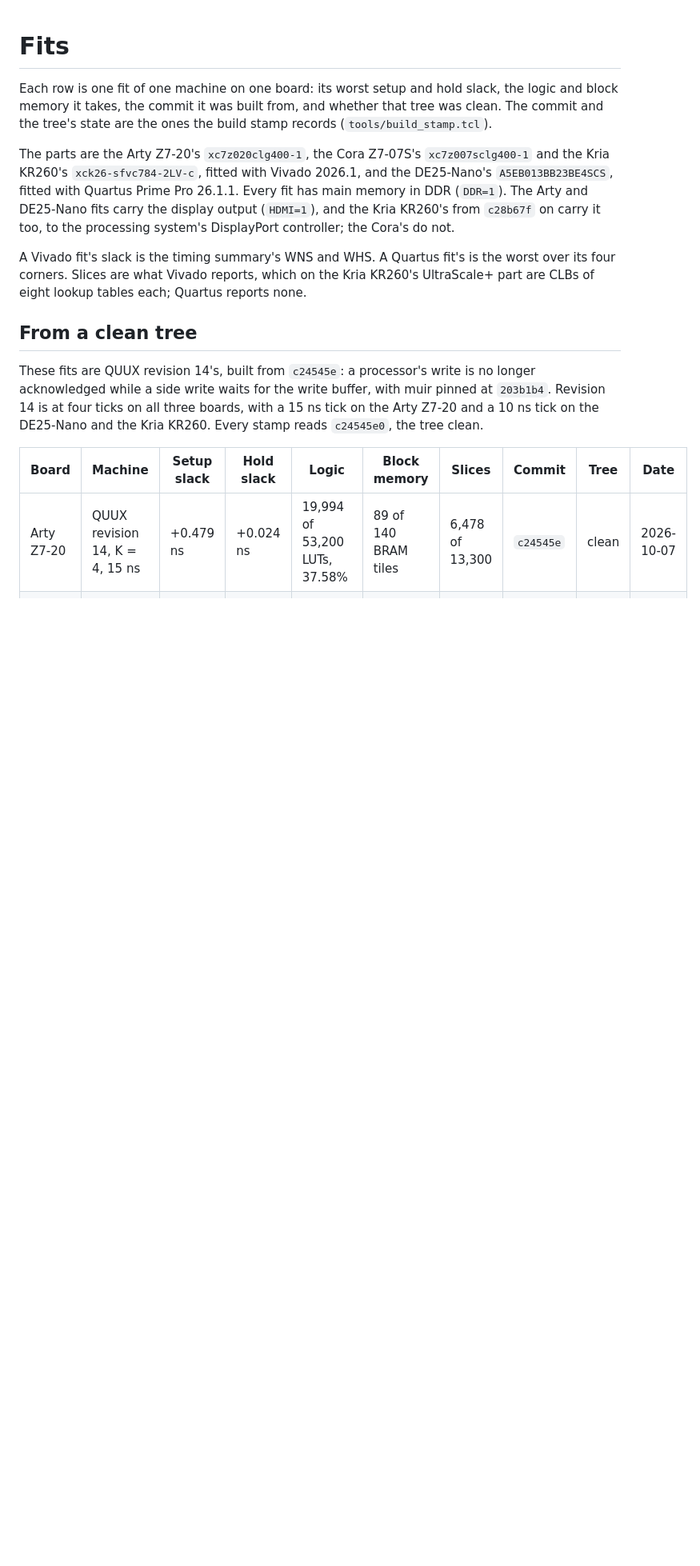
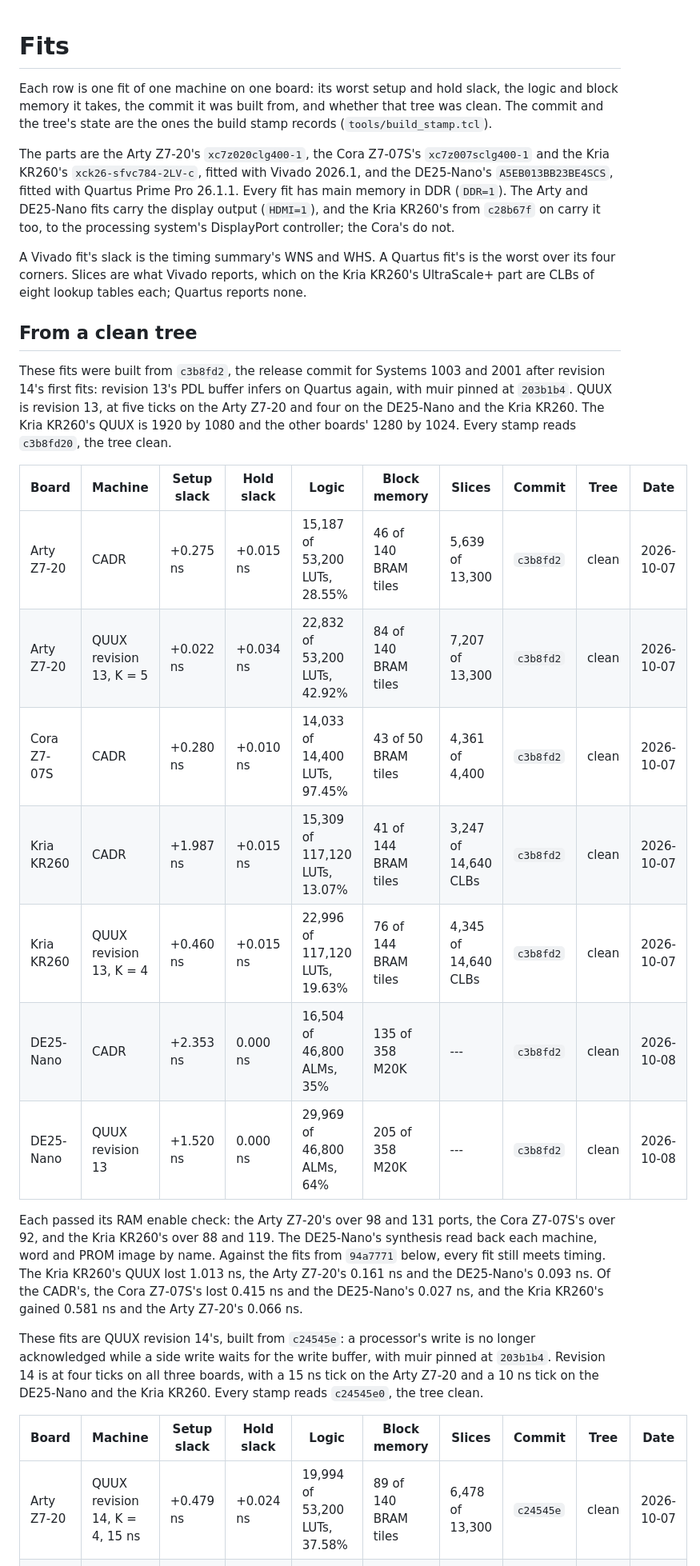
Before and after one commit to metebalci/muir-fpga, a Markdown page: docs/fits.md, the part around the change. Shown at 80% size. GitHub-like rendering; blank space fills up the shorter version.

Commit message:
fits: every board's machines from c3b8fd2
The CADR on the Arty Z7-20, Cora Z7-07S, Kria KR260 and DE25-Nano, and
QUUX revision 13 on the Arty (K=5), the Kria and the DE25, fitted from a
clean clone of c3b8fd2 for the cards: every fit meets timing. Against
94a7771, the Arty's revision 13 has 0.161 ns less slack, the Cora's CADR
0.415 ns less, the Kria's revision 13 1.013 ns less.

Co-Authored-By: Claude Opus 5.5 <noreply@anthropic.com>

```diff
--- a/docs/fits.md
+++ b/docs/fits.md
@@ -24,6 +24,32 @@ Kria KR260's UltraScale+ part are CLBs of eight lookup tables each; Quartus
 reports none.
 
 ## From a clean tree
+
+These fits were built from `c3b8fd2`, the release commit for Systems 1003
+and 2001 after revision 14's first fits: revision 13's PDL buffer infers on
+Quartus again, with muir pinned at `203b1b4`. QUUX is revision 13, at five
+ticks on the Arty Z7-20 and four on the DE25-Nano and the Kria KR260. The
+Kria KR260's QUUX is 1920 by 1080 and the other boards' 1280 by 1024. Every
+stamp reads `c3b8fd20`, the tree clean.
+
+| Board | Machine | Setup slack | Hold slack | Logic | Block memory | Slices | Commit | Tree | Date |
+|---|---|---|---|---|---|---|---|---|---|
+| Arty Z7-20 | CADR | +0.275 ns | +0.015 ns | 15,187 of 53,200 LUTs, 28.55% | 46 of 140 BRAM tiles | 5,639 of 13,300 | `c3b8fd2` | clean | 2026-10-07 |
+| Arty Z7-20 | QUUX revision 13, K = 5 | +0.022 ns | +0.034 ns | 22,832 of 53,200 LUTs, 42.92% | 84 of 140 BRAM tiles | 7,207 of 13,300 | `c3b8fd2` | clean | 2026-10-07 |
+| Cora Z7-07S | CADR | +0.280 ns | +0.010 ns | 14,033 of 14,400 LUTs, 97.45% | 43 of 50 BRAM tiles | 4,361 of 4,400 | `c3b8fd2` | clean | 2026-10-07 |
+| Kria KR260 | CADR | +1.987 ns | +0.015 ns | 15,309 of 117,120 LUTs, 13.07% | 41 of 144 BRAM tiles | 3,247 of 14,640 CLBs | `c3b8fd2` | clean | 2026-10-07 |
+| Kria KR260 | QUUX revision 13, K = 4 | +0.460 ns | +0.015 ns | 22,996 of 117,120 LUTs, 19.63% | 76 of 144 BRAM tiles | 4,345 of 14,640 CLBs | `c3b8fd2` | clean | 2026-10-07 |
+| DE25-Nano | CADR | +2.353 ns | 0.000 ns | 16,504 of 46,800 ALMs, 35% | 135 of 358 M20K | --- | `c3b8fd2` | clean | 2026-10-08 |
+| DE25-Nano | QUUX revision 13 | +1.520 ns | 0.000 ns | 29,969 of 46,800 ALMs, 64% | 205 of 358 M20K | --- | `c3b8fd2` | clean | 2026-10-08 |
+
+Each passed its RAM enable check: the Arty Z7-20's over 98 and 131 ports,
+the Cora Z7-07S's over 92, and the Kria KR260's over 88 and 119. The
+DE25-Nano's synthesis read back each machine, word and PROM image by name.
+Against the fits from `94a7771` below, every fit still meets timing. The
+Kria KR260's QUUX lost 1.013 ns, the Arty Z7-20's 0.161 ns and the
+DE25-Nano's 0.093 ns. Of the CADR's, the Cora Z7-07S's lost 0.415 ns and
+the DE25-Nano's 0.027 ns, and the Kria KR260's gained 0.581 ns and the Arty
+Z7-20's 0.066 ns.
 
 These fits are QUUX revision 14's, built from `c24545e`: a processor's write
 is no longer acknowledged while a side write waits for the write buffer,
```
